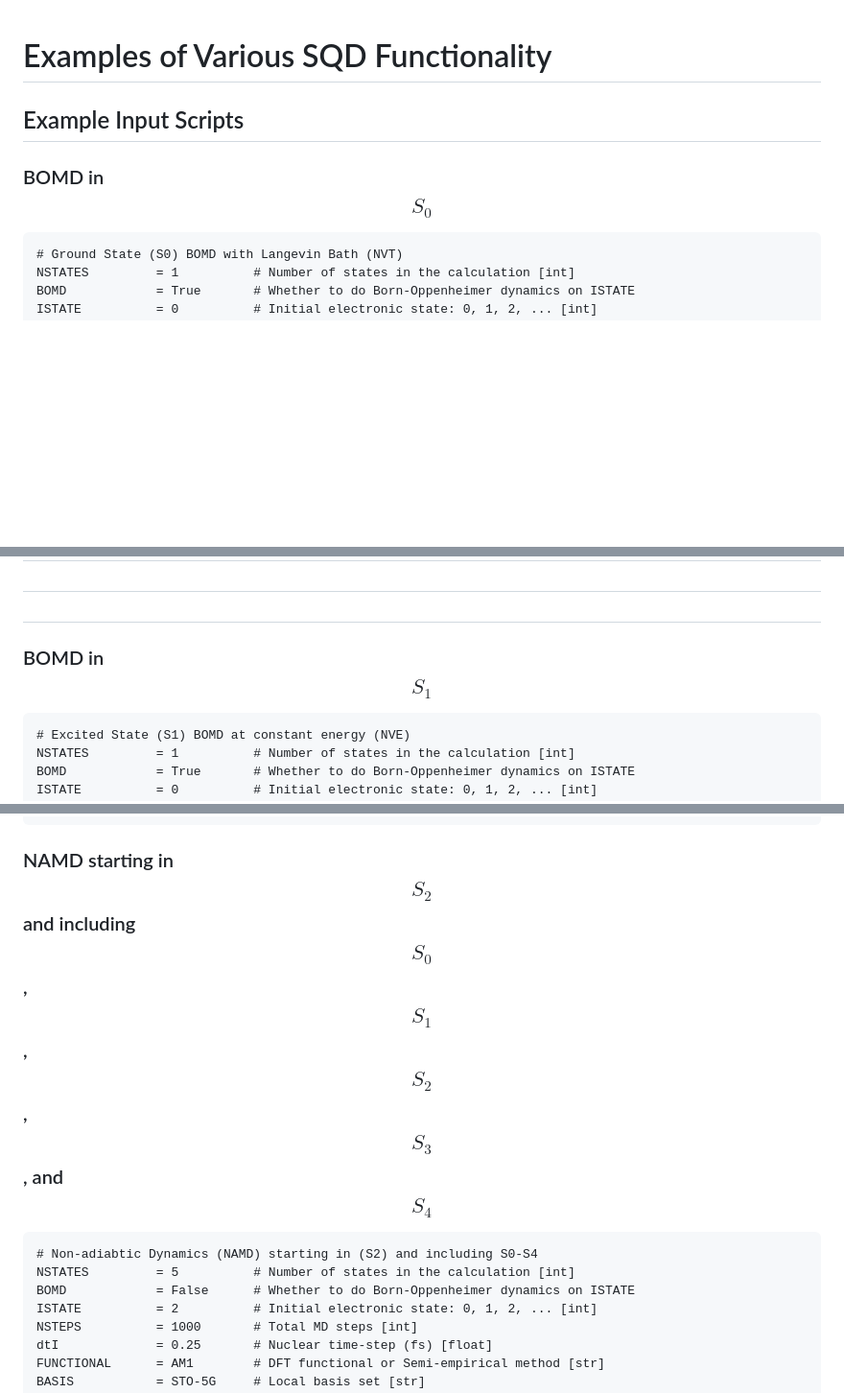
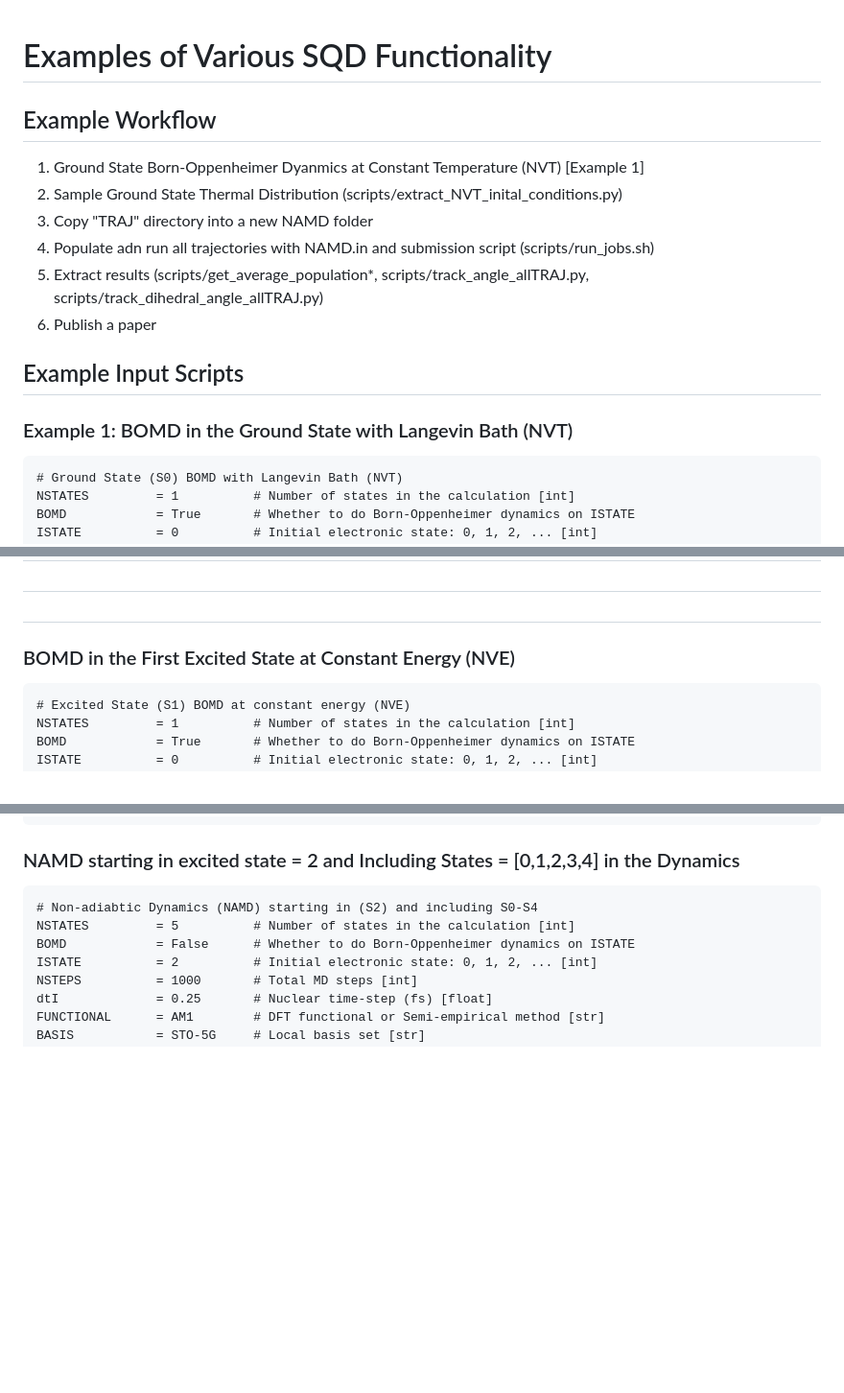
Before and after one commit to bradenmweight/SQD, a Markdown page: MD/Examples.md, 3 parts joined by grey strips. Shown: that part at 96% size. GitHub-like rendering; blank space fills up the shorter version.

Commit message:
Updated Examples with suggested workflow

````diff
--- a/MD/Examples.md
+++ b/MD/Examples.md
@@ -3,9 +3,17 @@
 [DOCS]:   <https://bradenmweight.github.io/SQD/read.html?filename=Documentation.md>
 [PARAMS]: <https://bradenmweight.github.io/SQD/read.html?filename=Parameters.md>
 
+## Example Workflow
+1. Ground State Born-Oppenheimer Dyanmics at Constant Temperature (NVT) [Example 1]
+2. Sample Ground State Thermal Distribution (scripts/extract_NVT_inital_conditions.py)
+3. Copy "TRAJ" directory into a new NAMD folder
+4. Populate adn run all trajectories with NAMD.in and submission script (scripts/run_jobs.sh)
+5. Extract results (scripts/get_average_population*, scripts/track_angle_allTRAJ.py, scripts/track_dihedral_angle_allTRAJ.py)
+6. Publish a paper
+
 ## Example Input Scripts
 
-### BOMD in $$S_0$$
+### Example 1: BOMD in the Ground State with Langevin Bath (NVT)
 ```
 # Ground State (S0) BOMD with Langevin Bath (NVT)
 NSTATES         = 1          # Number of states in the calculation [int]
@@ -32,7 +40,7 @@ TEMP            = 300        # Temperature of the thermal bath (K) [float]
 #
 
 
-### BOMD in $$S_1$$
+### BOMD in the First Excited State at Constant Energy (NVE)
 ```
 # Excited State (S1) BOMD at constant energy (NVE)
 NSTATES         = 1          # Number of states in the calculation [int]
@@ -52,7 +60,7 @@ VELOC           = READ       # Initial values for the nuclear velocities [str]
 NCPUS_G16       = 24         # Number of shared-memory cores for QM calculation [int]
 ```
 
-### NAMD starting in $$S_2$$ and including $$S_0$$, $$S_1$$, $$S_2$$, $$S_3$$, and $$S_4$$
+### NAMD starting in excited state = 2 and Including States = [0,1,2,3,4] in the Dynamics
 ```
 # Non-adiabtic Dynamics (NAMD) starting in (S2) and including S0-S4
 NSTATES         = 5          # Number of states in the calculation [int]
````
Also changed, not shown: other parts of MD/Examples.md (+1 -1 lines).
